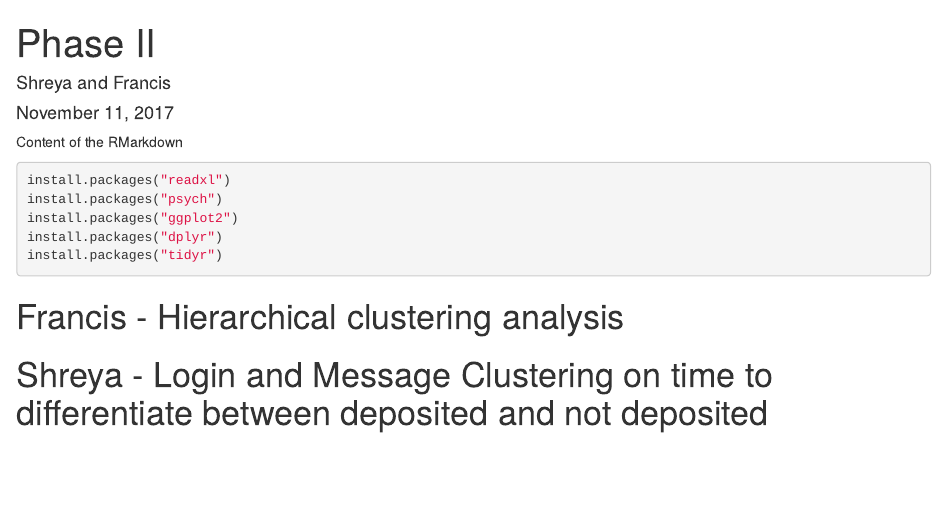
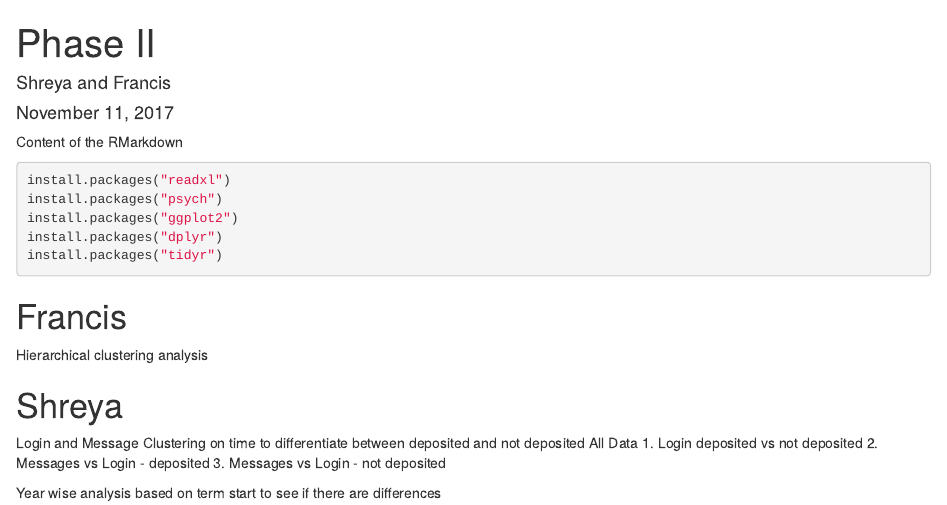
Before and after one commit to sg3384/CapstoneLA, an R Markdown document (Phase 2.Rmd): the page in a window 1100 px wide, from its top. Rendered offline with R 4.5, knitr and Pandoc, with nearby package versions.

Commit message:
Update Phase 2.Rmd
Tasks updated

````diff
--- a/Phase 2.Rmd
+++ b/Phase 2.Rmd
@@ -17,8 +17,20 @@ install.packages("dplyr")
 install.packages("tidyr")
 ```
 
-# Francis - Hierarchical clustering analysis
+# Francis
+Hierarchical clustering analysis
 
 
 
-# Shreya - Login and Message Clustering on time to differentiate between deposited and not deposited
+
+
+
+
+# Shreya
+Login and Message Clustering on time to differentiate between deposited and not deposited
+All Data
+1. Login deposited vs not deposited
+2. Messages vs Login - deposited
+3. Messages vs Login - not deposited
+
+Year wise analysis based on term start to see if there are differences
````
